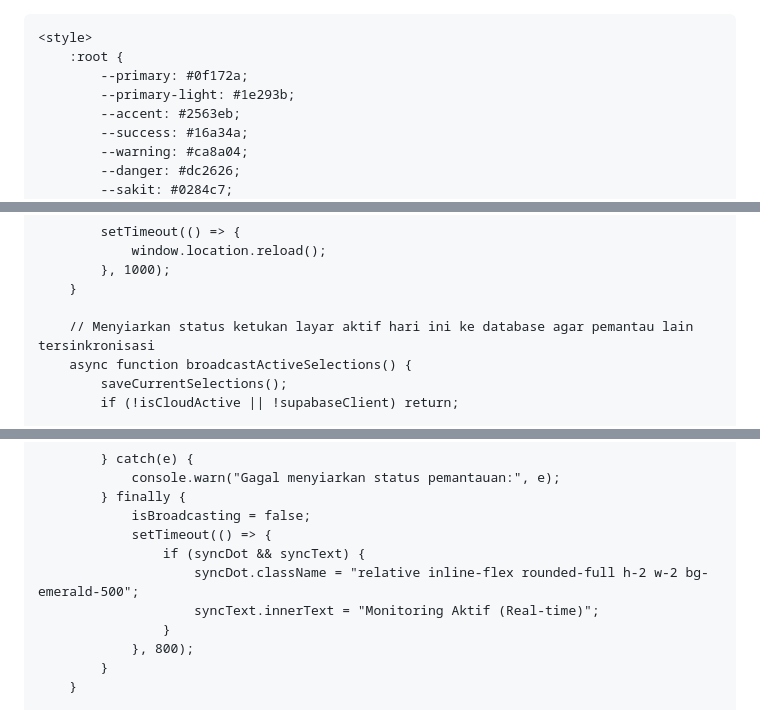
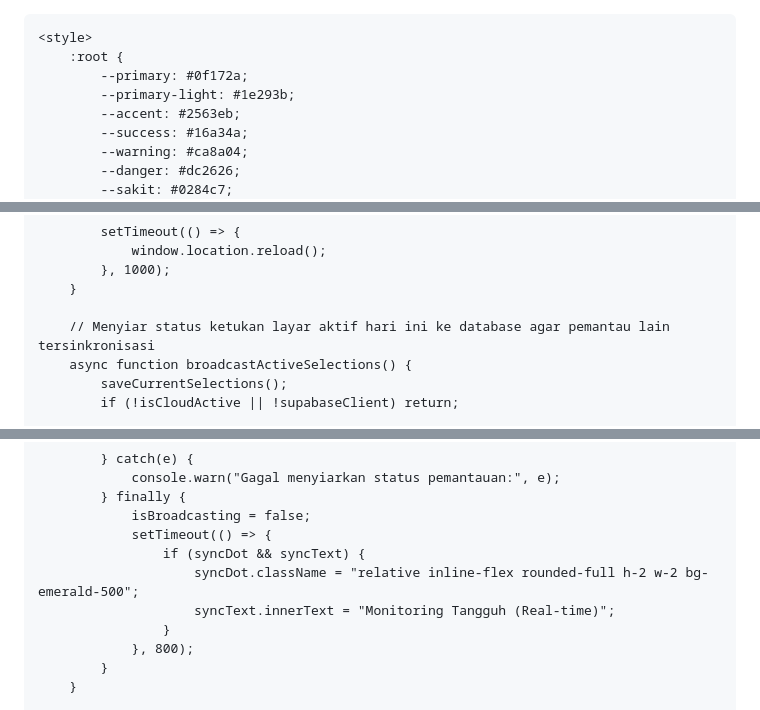
Before and after one commit to hqsmpringinagung-app/absensi-muroqobah-pagi-smp, a Markdown page: README.md, 3 parts joined by grey strips. GitHub-like rendering.

```diff
--- a/README.md
+++ b/README.md
@@ -1,4 +1,4 @@
-
+<!DOCTYPE html>
 <html lang="id">
 <head>
     <meta charset="UTF-8">
@@ -932,7 +921,7 @@ ALTER TABLE presensi_records DISABLE ROW LEVEL SECURITY;</pre>
             }, 1000);
         }
 
-        // Menyiarkan status ketukan layar aktif hari ini ke database agar pemantau lain tersinkronisasi
+        // Menyiar status ketukan layar aktif hari ini ke database agar pemantau lain tersinkronisasi
         async function broadcastActiveSelections() {
             saveCurrentSelections();
             if (!isCloudActive || !supabaseClient) return;
@@ -964,7 +953,7 @@ ALTER TABLE presensi_records DISABLE ROW LEVEL SECURITY;</pre>
                 setTimeout(() => {
                     if (syncDot && syncText) {
                         syncDot.className = "relative inline-flex rounded-full h-2 w-2 bg-emerald-500";
-                        syncText.innerText = "Monitoring Aktif (Real-time)";
+                        syncText.innerText = "Monitoring Tangguh (Real-time)";
                     }
                 }, 800);
             }
```
Also changed, not shown: other parts of README.md (+23 -23 lines).
